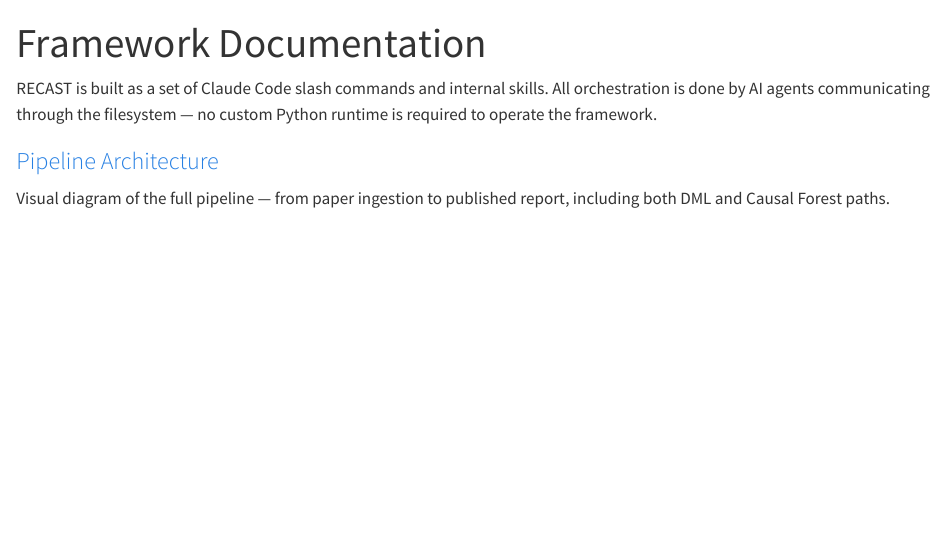
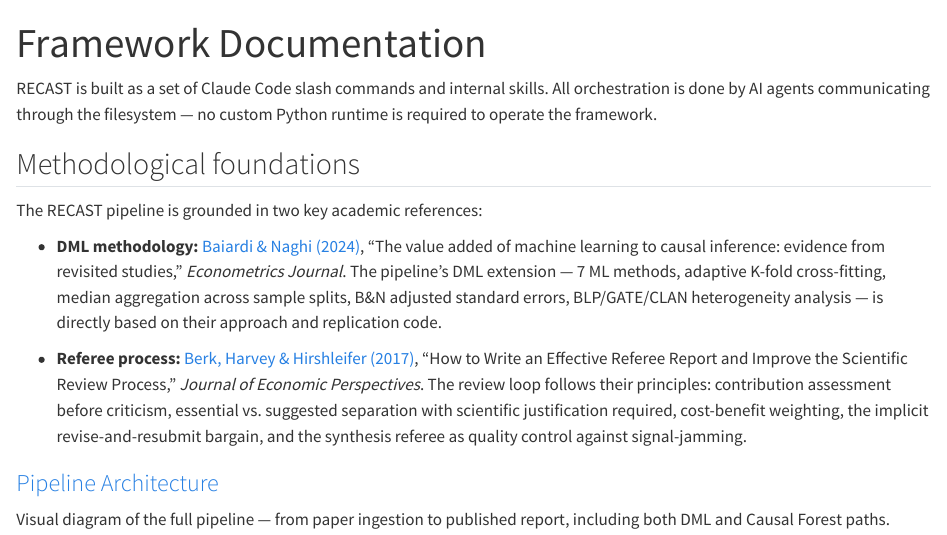
Before and after one commit to qgallea/recast-causal-ai, a Quarto document (framework.qmd): the page in a window 1100 px wide, from its top. Rendered offline with R 4.5, knitr and Pandoc in place of Quarto, with nearby package versions.

Commit message:
Add methodological foundations section, reorder navbar
- Framework page: cite Baiardi & Naghi (2024) for DML methodology
  and Berk, Harvey & Hirshleifer (2017) for referee process
- Navbar: Home > Papers > Framework > Tracker > Submit > About

Co-Authored-By: Claude Opus 4.6 (1M context) <noreply@anthropic.com>

```diff
--- a/_quarto.yml
+++ b/_quarto.yml
@@ -18,12 +18,12 @@ website:
         href: index.qmd
       - text: "Papers"
         href: papers.qmd
+      - text: "Framework"
+        href: framework.qmd
       - text: "Tracker"
         href: submissions.qmd
       - text: "Submit"
         href: submit.qmd
-      - text: "Framework"
-        href: framework.qmd
       - text: "About"
         href: about.qmd
     right:
--- a/framework.qmd
+++ b/framework.qmd
@@ -5,6 +5,14 @@ toc: false
 ---
 
 RECAST is built as a set of Claude Code slash commands and internal skills. All orchestration is done by AI agents communicating through the filesystem — no custom Python runtime is required to operate the framework.
+
+## Methodological foundations
+
+The RECAST pipeline is grounded in two key academic references:
+
+- **DML methodology:** [Baiardi & Naghi (2024)](https://doi.org/10.1093/ectj/utae004), "The value added of machine learning to causal inference: evidence from revisited studies," *Econometrics Journal*. The pipeline's DML extension — 7 ML methods, adaptive K-fold cross-fitting, median aggregation across sample splits, B&N adjusted standard errors, BLP/GATE/CLAN heterogeneity analysis — is directly based on their approach and replication code.
+
+- **Referee process:** [Berk, Harvey & Hirshleifer (2017)](https://doi.org/10.1257/jep.31.1.231), "How to Write an Effective Referee Report and Improve the Scientific Review Process," *Journal of Economic Perspectives*. The review loop follows their principles: contribution assessment before criticism, essential vs. suggested separation with scientific justification required, cost-benefit weighting, the implicit revise-and-resubmit bargain, and the synthesis referee as quality control against signal-jamming.
 
 ::: {.docs-grid}
 
```
Also changed, not shown: 38 other files.
